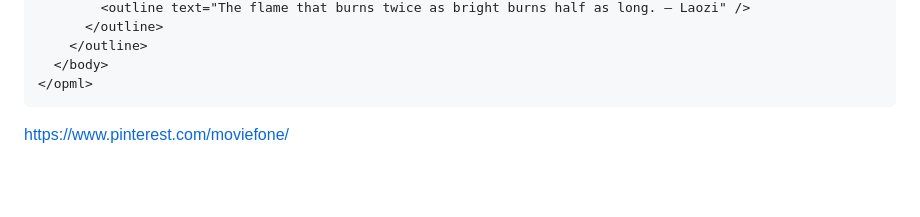
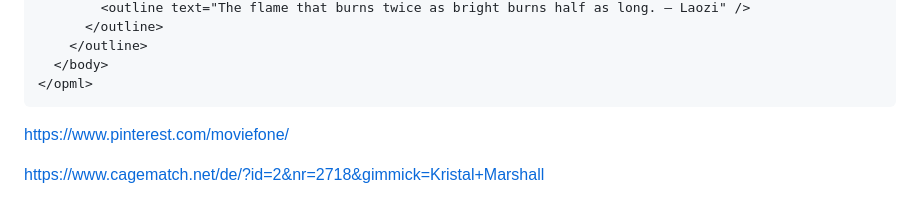
Before and after one commit to sweattep/bmdb, a Markdown page: README.md, the part around the change. Rendered like a GitHub page; blank space fills up the shorter version.

````diff
--- a/README.md
+++ b/README.md
@@ -115,4 +115,7 @@ timeline_quotes:
   </body>
 </opml>
 ```
+
 https://www.pinterest.com/moviefone/
+
+https://www.cagematch.net/de/?id=2&nr=2718&gimmick=Kristal+Marshall
````
